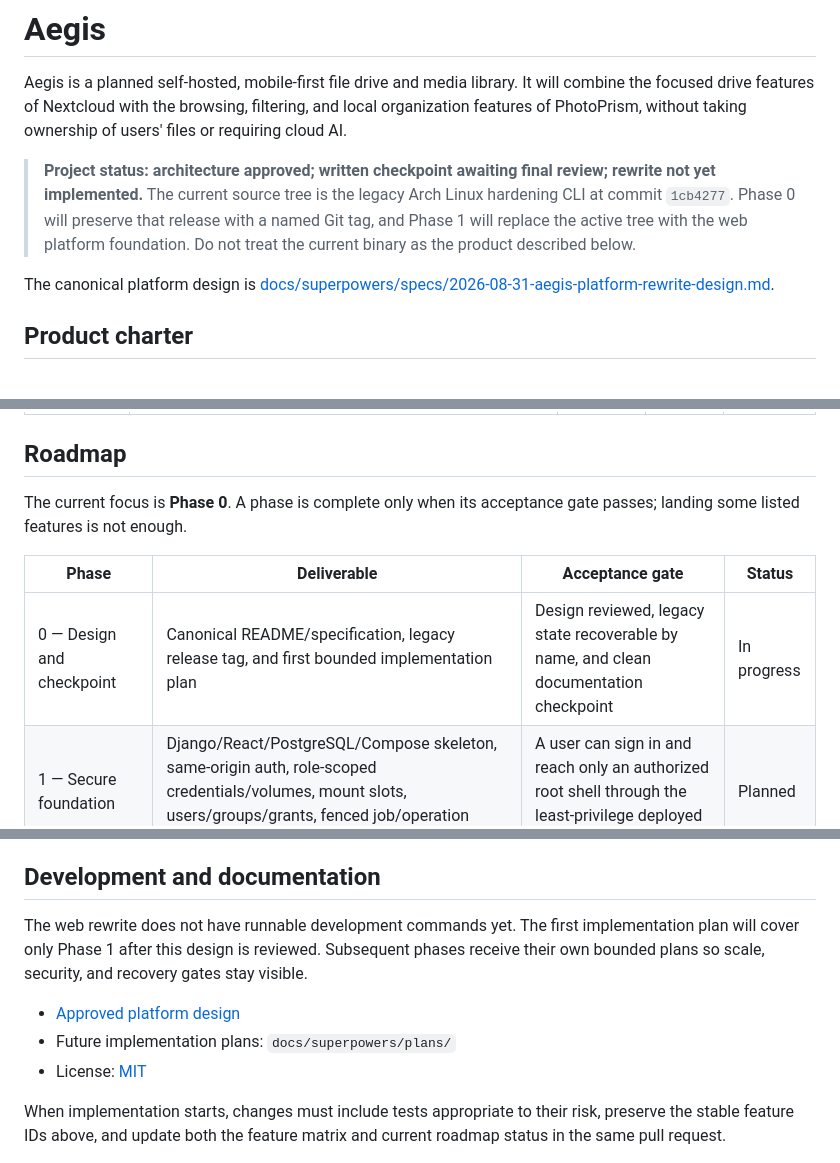
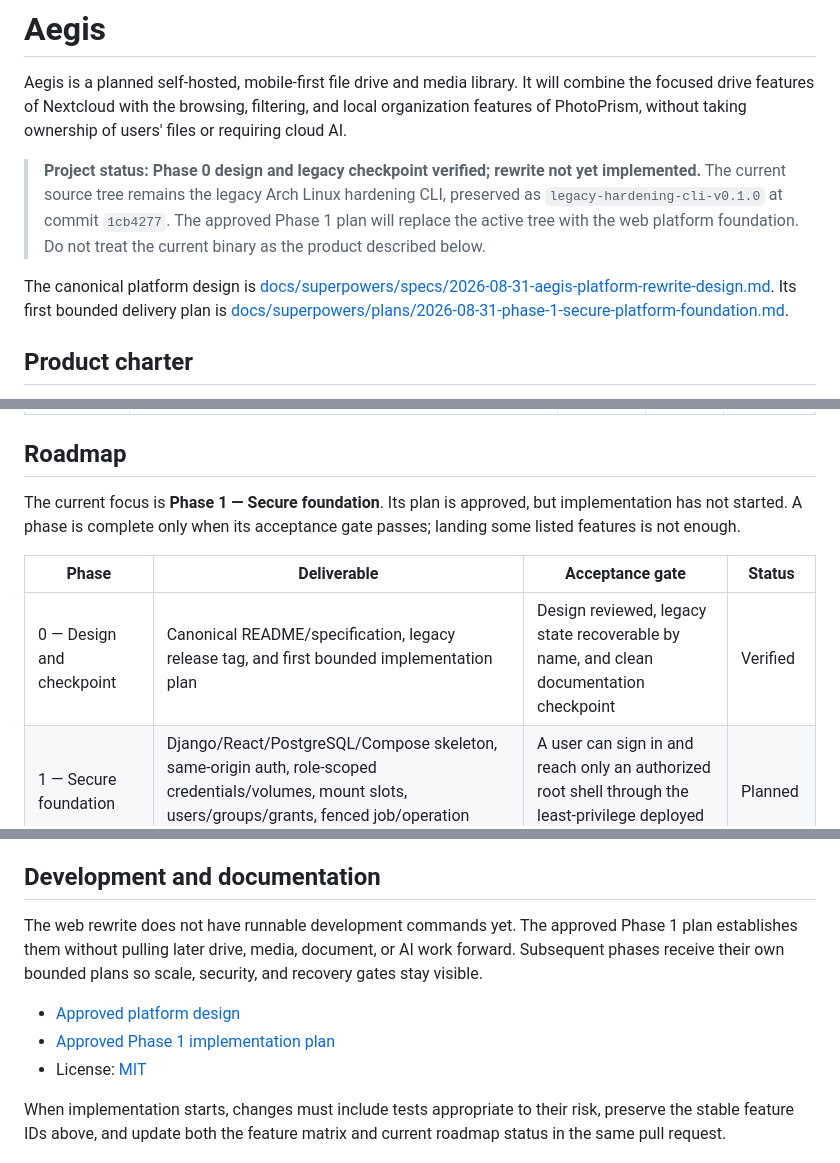
Before and after one commit to troja-gnister/aegis, a Markdown page: README.md, 3 parts joined by grey strips. GitHub-like rendering.

Commit message:
docs: approve Phase 1 implementation plan

```diff
--- a/README.md
+++ b/README.md
@@ -2,9 +2,9 @@
 
 Aegis is a planned self-hosted, mobile-first file drive and media library. It will combine the focused drive features of Nextcloud with the browsing, filtering, and local organization features of PhotoPrism, without taking ownership of users' files or requiring cloud AI.
 
-> **Project status: architecture approved; written checkpoint awaiting final review; rewrite not yet implemented.** The current source tree is the legacy Arch Linux hardening CLI at commit `1cb4277`. Phase 0 will preserve that release with a named Git tag, and Phase 1 will replace the active tree with the web platform foundation. Do not treat the current binary as the product described below.
+> **Project status: Phase 0 design and legacy checkpoint verified; rewrite not yet implemented.** The current source tree remains the legacy Arch Linux hardening CLI, preserved as `legacy-hardening-cli-v0.1.0` at commit `1cb4277`. The approved Phase 1 plan will replace the active tree with the web platform foundation. Do not treat the current binary as the product described below.
 
-The canonical platform design is [docs/superpowers/specs/2026-08-31-aegis-platform-rewrite-design.md](docs/superpowers/specs/2026-08-31-aegis-platform-rewrite-design.md).
+The canonical platform design is [docs/superpowers/specs/2026-08-31-aegis-platform-rewrite-design.md](docs/superpowers/specs/2026-08-31-aegis-platform-rewrite-design.md). Its first bounded delivery plan is [docs/superpowers/plans/2026-08-31-phase-1-secure-platform-foundation.md](docs/superpowers/plans/2026-08-31-phase-1-secure-platform-foundation.md).
 
 ## Product charter
 
@@ -108,11 +108,11 @@ Every feature pull request must update its row. Implemented and Verified rows li
 
 ## Roadmap
 
-The current focus is **Phase 0**. A phase is complete only when its acceptance gate passes; landing some listed features is not enough.
+The current focus is **Phase 1 — Secure foundation**. Its plan is approved, but implementation has not started. A phase is complete only when its acceptance gate passes; landing some listed features is not enough.
 
 | Phase | Deliverable | Acceptance gate | Status |
 | --- | --- | --- | --- |
-| 0 — Design and checkpoint | Canonical README/specification, legacy release tag, and first bounded implementation plan | Design reviewed, legacy state recoverable by name, and clean documentation checkpoint | In progress |
+| 0 — Design and checkpoint | Canonical README/specification, legacy release tag, and first bounded implementation plan | Design reviewed, legacy state recoverable by name, and clean documentation checkpoint | Verified |
 | 1 — Secure foundation | Django/React/PostgreSQL/Compose skeleton, same-origin auth, role-scoped credentials/volumes, mount slots, users/groups/grants, fenced job/operation primitives, health, and CI | A user can sign in and reach only an authorized root shell through the least-privilege deployed stack | Planned |
 | 2 — Scalable drive core | Indexer, cursor browser, functional mobile Files/transfers UI, search, resumable upload, full mutations, trash, reconciliation, and audit | Complete UI and API workflows pass against 1M total entries and a 50K-entry folder | Planned |
 | 3 — Mobile media and documents | Installable PWA navigation, thumbnails, photo timeline, photo/video viewers, range/HLS delivery, and PDF/text/CSV viewers | Mobile interaction budgets and Chromium/WebKit browser journeys pass | Planned |
@@ -151,10 +151,10 @@ Directory APIs use bounded page sizes, compact list records, compound indexes, a
 
 ## Development and documentation
 
-The web rewrite does not have runnable development commands yet. The first implementation plan will cover only Phase 1 after this design is reviewed. Subsequent phases receive their own bounded plans so scale, security, and recovery gates stay visible.
+The web rewrite does not have runnable development commands yet. The approved Phase 1 plan establishes them without pulling later drive, media, document, or AI work forward. Subsequent phases receive their own bounded plans so scale, security, and recovery gates stay visible.
 
 - [Approved platform design](docs/superpowers/specs/2026-08-31-aegis-platform-rewrite-design.md)
-- Future implementation plans: `docs/superpowers/plans/`
+- [Approved Phase 1 implementation plan](docs/superpowers/plans/2026-08-31-phase-1-secure-platform-foundation.md)
 - License: [MIT](LICENSE)
 
 When implementation starts, changes must include tests appropriate to their risk, preserve the stable feature IDs above, and update both the feature matrix and current roadmap status in the same pull request.
```
Also changed, not shown: 2 other files.
